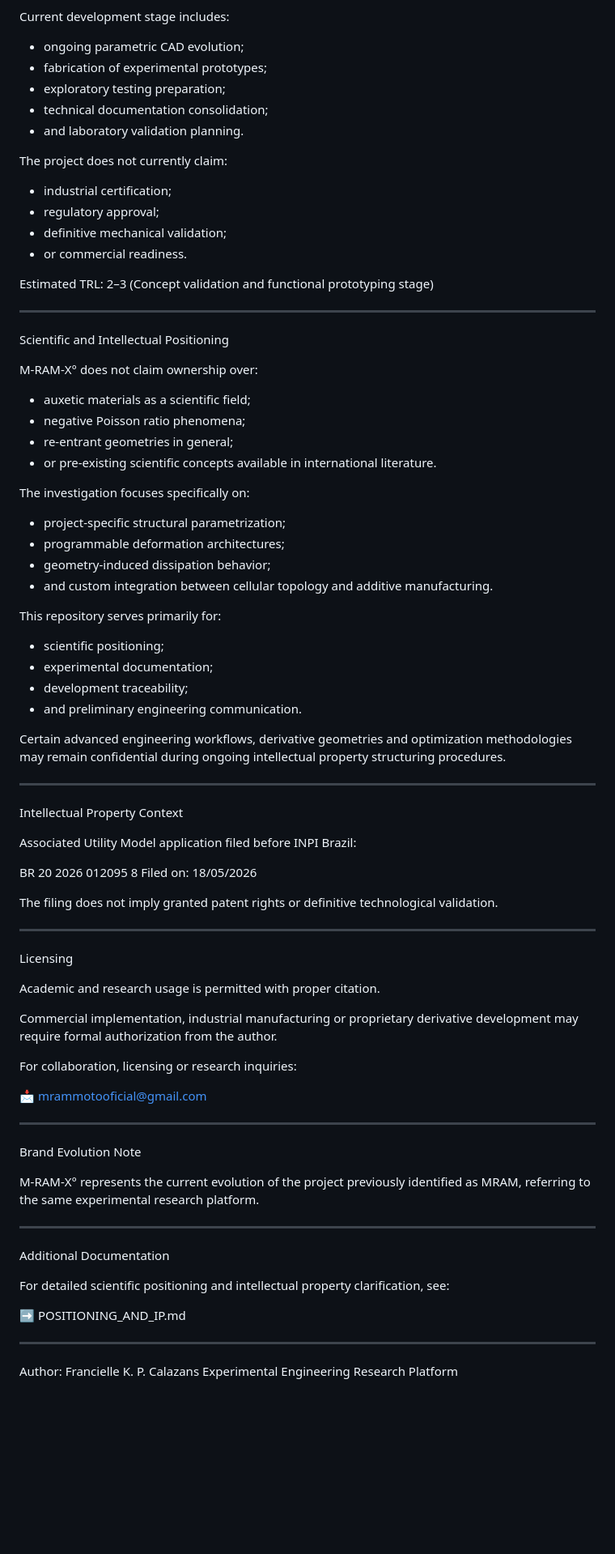
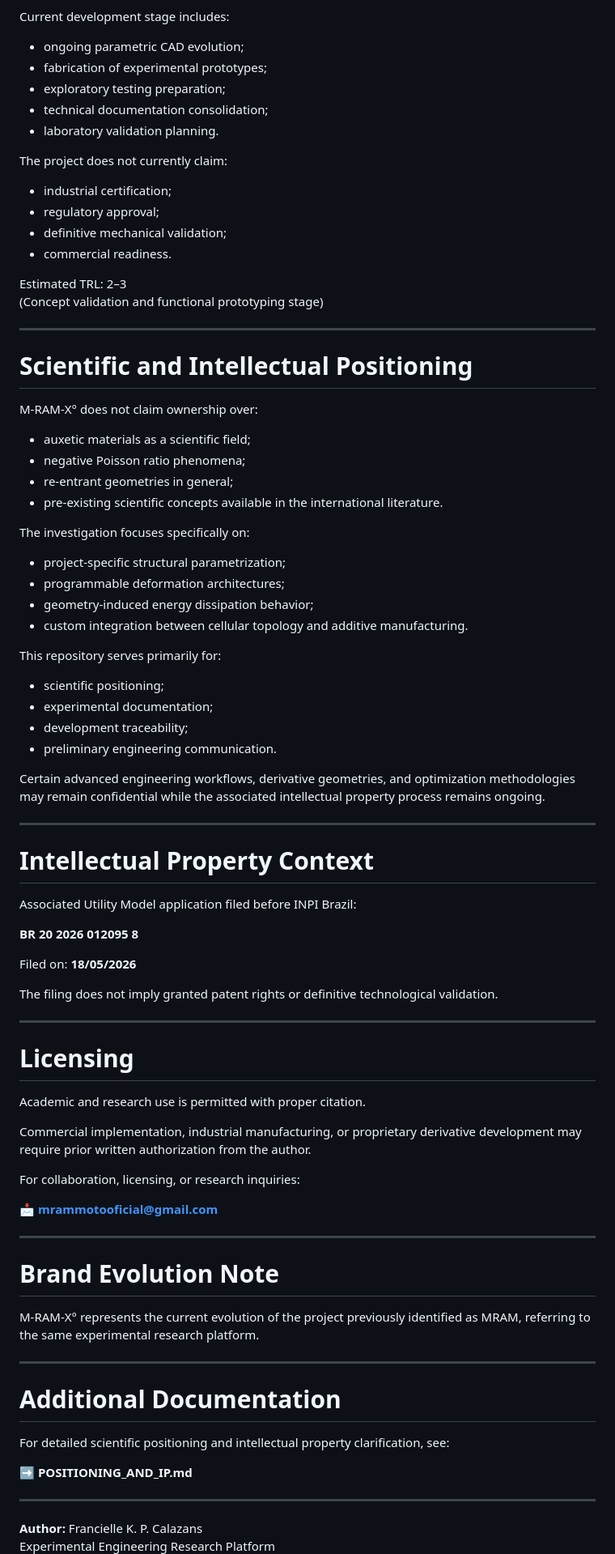
Before and after one commit to franciellekunast-debug/franciellekunast-debug.github.io, a Markdown page: README.md, the part around one of its changes. Shown at 81% size. GitHub-like rendering; blank space fills up the shorter version.

Commit message:
Refactor README.md for clarity and formatting
Updated README.md to improve formatting, clarify content, and correct minor grammatical issues.

```diff
--- a/README.md
+++ b/README.md
@@ -81,84 +71,85 @@ Current development stage includes:
 - fabrication of experimental prototypes;
 - exploratory testing preparation;
 - technical documentation consolidation;
-- and laboratory validation planning.
+- laboratory validation planning.
 
 The project does not currently claim:
 
 - industrial certification;
 - regulatory approval;
 - definitive mechanical validation;
-- or commercial readiness.
+- commercial readiness.
 
 Estimated TRL: 2–3
 (Concept validation and functional prototyping stage)
 
 ---
 
-Scientific and Intellectual Positioning
+# Scientific and Intellectual Positioning
 
 M-RAM-X° does not claim ownership over:
 
 - auxetic materials as a scientific field;
 - negative Poisson ratio phenomena;
 - re-entrant geometries in general;
-- or pre-existing scientific concepts available in international literature.
+- pre-existing scientific concepts available in the international literature.
 
 The investigation focuses specifically on:
 
 - project-specific structural parametrization;
 - programmable deformation architectures;
-- geometry-induced dissipation behavior;
-- and custom integration between cellular topology and additive manufacturing.
+- geometry-induced energy dissipation behavior;
+- custom integration between cellular topology and additive manufacturing.
 
 This repository serves primarily for:
 
 - scientific positioning;
 - experimental documentation;
 - development traceability;
-- and preliminary engineering communication.
+- preliminary engineering communication.
 
-Certain advanced engineering workflows, derivative geometries and optimization methodologies may remain confidential during ongoing intellectual property structuring procedures.
+Certain advanced engineering workflows, derivative geometries, and optimization methodologies may remain confidential while the associated intellectual property process remains ongoing.
 
 ---
 
-Intellectual Property Context
+# Intellectual Property Context
 
 Associated Utility Model application filed before INPI Brazil:
 
-BR 20 2026 012095 8
-Filed on: 18/05/2026
+**BR 20 2026 012095 8**
+
+Filed on: **18/05/2026**
 
 The filing does not imply granted patent rights or definitive technological validation.
 
 ---
 
-Licensing
+# Licensing
 
-Academic and research usage is permitted with proper citation.
+Academic and research use is permitted with proper citation.
 
-Commercial implementation, industrial manufacturing or proprietary derivative development may require formal authorization from the author.
+Commercial implementation, industrial manufacturing, or proprietary derivative development may require prior written authorization from the author.
 
-For collaboration, licensing or research inquiries:
+For collaboration, licensing, or research inquiries:
 
-📩 mrammotooficial@gmail.com
+📩 **mrammotooficial@gmail.com**
 
 ---
 
-Brand Evolution Note
+# Brand Evolution Note
 
 M-RAM-X° represents the current evolution of the project previously identified as MRAM, referring to the same experimental research platform.
 
 ---
 
-Additional Documentation
+# Additional Documentation
 
 For detailed scientific positioning and intellectual property clarification, see:
 
-➡️ POSITIONING_AND_IP.md
+➡️ **POSITIONING_AND_IP.md**
 
 ---
 
-Author: Francielle K. P. Calazans
+**Author:** Francielle K. P. Calazans
 Experimental Engineering Research Platform
 
```
Also changed, not shown: other parts of README.md (+20 -26 lines).
